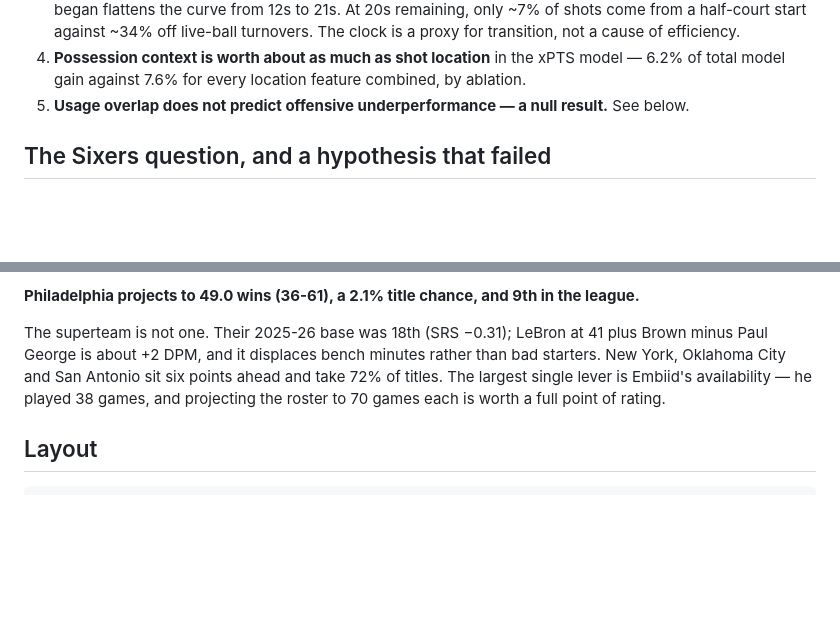
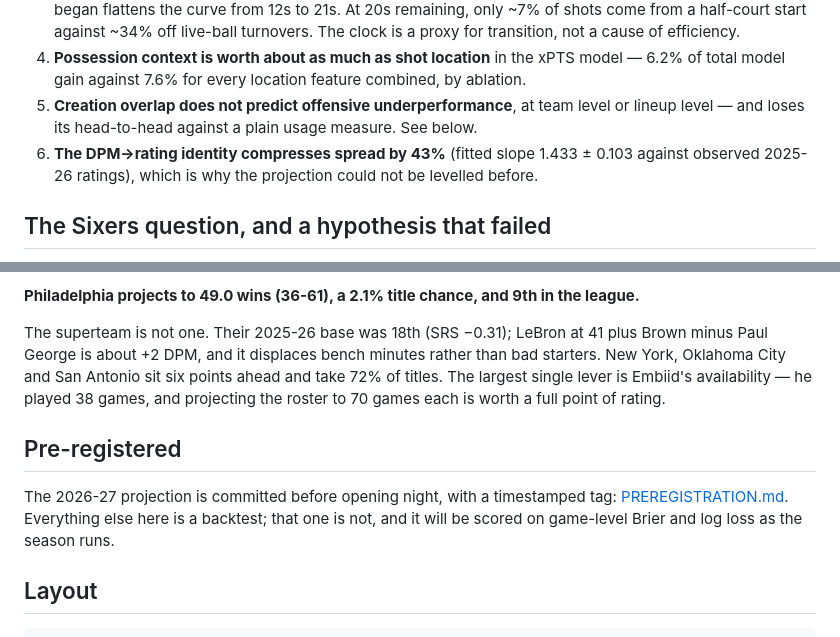
Before and after one commit to dingd29/Shot-Clock, a Markdown page: README.md, 2 parts joined by grey strips. Drawn GitHub-style; blank space fills up the shorter version.

````diff
--- a/README.md
+++ b/README.md
@@ -62,7 +62,10 @@ Full write-up in [`reports/findings.md`](reports/findings.md); method and audit
    proxy for transition, not a cause of efficiency.
 4. **Possession context is worth about as much as shot location** in the xPTS model — 6.2% of
    total model gain against 7.6% for every location feature combined, by ablation.
-5. **Usage overlap does not predict offensive underperformance — a null result.** See below.
+5. **Creation overlap does not predict offensive underperformance**, at team level or lineup
+   level — and loses its head-to-head against a plain usage measure. See below.
+6. **The DPM→rating identity compresses spread by 43%** (fitted slope 1.433 ± 0.103 against
+   observed 2025-26 ratings), which is why the projection could not be levelled before.
 
 ## The Sixers question, and a hypothesis that failed
 
@@ -101,6 +104,12 @@ New York, Oklahoma City and San Antonio sit six points ahead and take 72% of tit
 largest single lever is Embiid's availability — he played 38 games, and projecting the roster
 to 70 games each is worth a full point of rating.
 
+## Pre-registered
+
+The 2026-27 projection is committed before opening night, with a timestamped tag:
+[PREREGISTRATION.md](PREREGISTRATION.md). Everything else here is a backtest; that one is not,
+and it will be scored on game-level Brier and log loss as the season runs.
+
 ## Layout
 
 ```
````
Also changed, not shown: PREREGISTRATION.md (added, +97 -0 lines).
